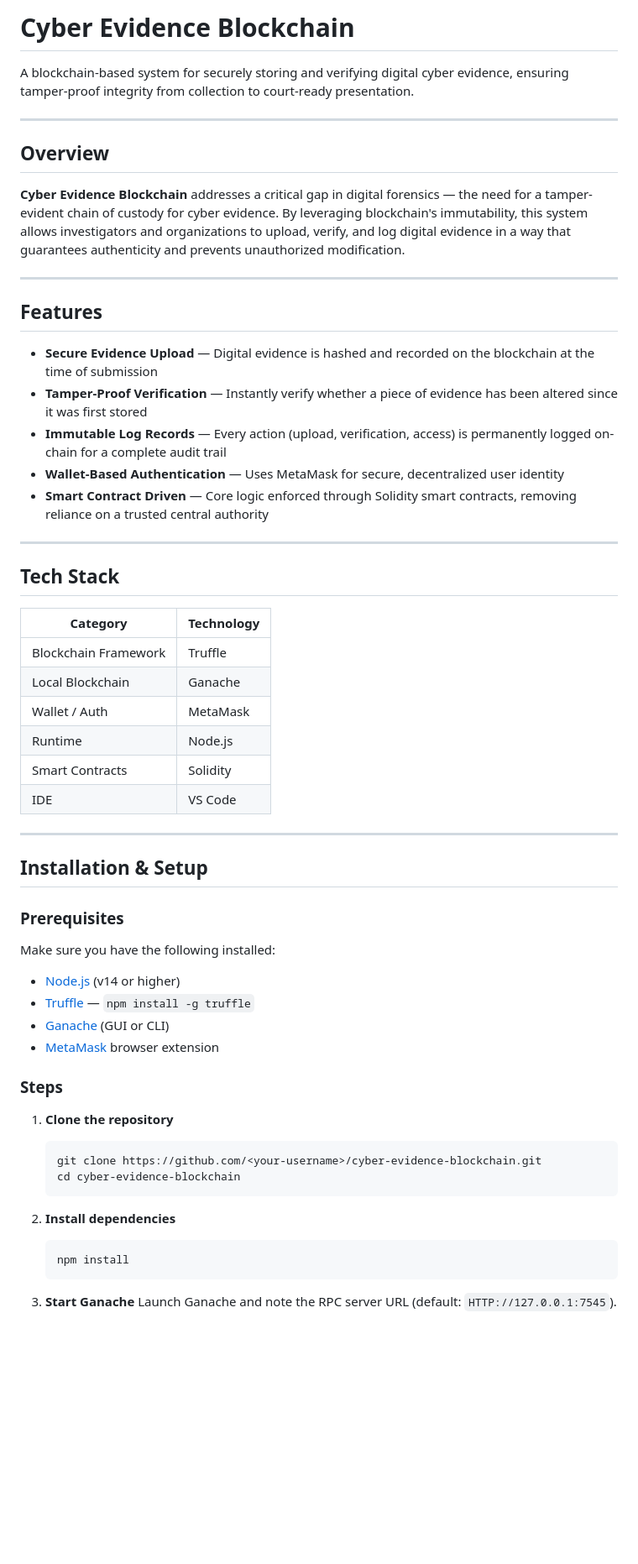
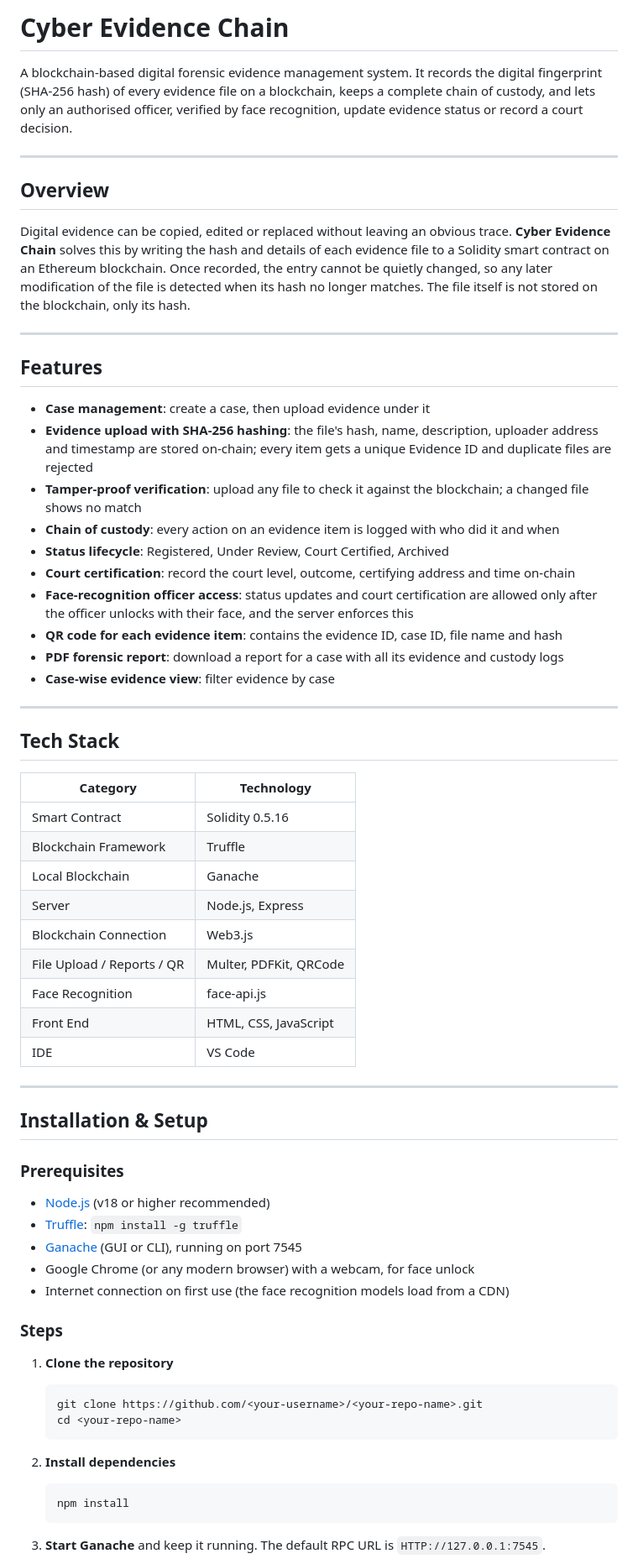
Before and after one commit to tanishawadekar-08/cyber-evidence-blockchain, a Markdown page: README.md, the part around one of its changes. Shown at 84% size. Drawn GitHub-style; blank space fills up the shorter version.

````diff
--- a/README.md
+++ b/README.md
@@ -1,22 +1,27 @@
-# Cyber Evidence Blockchain
+# Cyber Evidence Chain
 
-A blockchain-based system for securely storing and verifying digital cyber evidence, ensuring tamper-proof integrity from collection to court-ready presentation.
+A blockchain-based digital forensic evidence management system. It records the digital fingerprint (SHA-256 hash) of every evidence file on a blockchain, keeps a complete chain of custody, and lets only an authorised officer, verified by face recognition, update evidence status or record a court decision.
 
 ---
 
 ## Overview
 
-**Cyber Evidence Blockchain** addresses a critical gap in digital forensics — the need for a tamper-evident chain of custody for cyber evidence. By leveraging blockchain's immutability, this system allows investigators and organizations to upload, verify, and log digital evidence in a way that guarantees authenticity and prevents unauthorized modification.
+Digital evidence can be copied, edited or replaced without leaving an obvious trace. **Cyber Evidence Chain** solves this by writing the hash and details of each evidence file to a Solidity smart contract on an Ethereum blockchain. Once recorded, the entry cannot be quietly changed, so any later modification of the file is detected when its hash no longer matches. The file itself is not stored on the blockchain, only its hash.
 
 ---
 
 ## Features
 
-- **Secure Evidence Upload** — Digital evidence is hashed and recorded on the blockchain at the time of submission
-- **Tamper-Proof Verification** — Instantly verify whether a piece of evidence has been altered since it was first stored
-- **Immutable Log Records** — Every action (upload, verification, access) is permanently logged on-chain for a complete audit trail
-- **Wallet-Based Authentication** — Uses MetaMask for secure, decentralized user identity
-- **Smart Contract Driven** — Core logic enforced through Solidity smart contracts, removing reliance on a trusted central authority
+- **Case management**: create a case, then upload evidence under it
+- **Evidence upload with SHA-256 hashing**: the file's hash, name, description, uploader address and timestamp are stored on-chain; every item gets a unique Evidence ID and duplicate files are rejected
+- **Tamper-proof verification**: upload any file to check it against the blockchain; a changed file shows no match
+- **Chain of custody**: every action on an evidence item is logged with who did it and when
+- **Status lifecycle**: Registered, Under Review, Court Certified, Archived
+- **Court certification**: record the court level, outcome, certifying address and time on-chain
+- **Face-recognition officer access**: status updates and court certification are allowed only after the officer unlocks with their face, and the server enforces this
+- **QR code for each evidence item**: contains the evidence ID, case ID, file name and hash
+- **PDF forensic report**: download a report for a case with all its evidence and custody logs
+- **Case-wise evidence view**: filter evidence by case
 
 ---
 
@@ -24,11 +29,14 @@ A blockchain-based system for securely storing and verifying digital cyber evide
 
 | Category | Technology |
 |---|---|
+| Smart Contract | Solidity 0.5.16 |
 | Blockchain Framework | Truffle |
 | Local Blockchain | Ganache |
-| Wallet / Auth | MetaMask |
-| Runtime | Node.js |
-| Smart Contracts | Solidity |
+| Server | Node.js, Express |
+| Blockchain Connection | Web3.js |
+| File Upload / Reports / QR | Multer, PDFKit, QRCode |
+| Face Recognition | face-api.js |
+| Front End | HTML, CSS, JavaScript |
 | IDE | VS Code |
 
 ---
@@ -36,18 +44,18 @@ A blockchain-based system for securely storing and verifying digital cyber evide
 ## Installation & Setup
 
 ### Prerequisites
-Make sure you have the following installed:
-- [Node.js](https://nodejs.org/) (v14 or higher)
-- [Truffle](https://trufflesuite.com/) — `npm install -g truffle`
-- [Ganache](https://trufflesuite.com/ganache/) (GUI or CLI)
-- [MetaMask](https://metamask.io/) browser extension
+- [Node.js](https://nodejs.org/) (v18 or higher recommended)
+- [Truffle](https://trufflesuite.com/): `npm install -g truffle`
+- [Ganache](https://trufflesuite.com/ganache/) (GUI or CLI), running on port 7545
+- Google Chrome (or any modern browser) with a webcam, for face unlock
+- Internet connection on first use (the face recognition models load from a CDN)
 
 ### Steps
 
 1. **Clone the repository**
    ```bash
-   git clone https://github.com/<your-username>/cyber-evidence-blockchain.git
-   cd cyber-evidence-blockchain
+   git clone https://github.com/<your-username>/<your-repo-name>.git
+   cd <your-repo-name>
    ```
 
 2. **Install dependencies**
@@ -55,6 +63,5 @@ Make sure you have the following installed:
    npm install
    ```
 
-3. **Start Ganache**
-   Launch Ganache and note the RPC server URL (default: `HTTP://127.0.0.1:7545`).
+3. **Start Ganache** and keep it running. The default RPC URL is `HTTP://127.0.0.1:7545`.
 
````
Also changed, not shown: other parts of README.md (+59 -29 lines).
